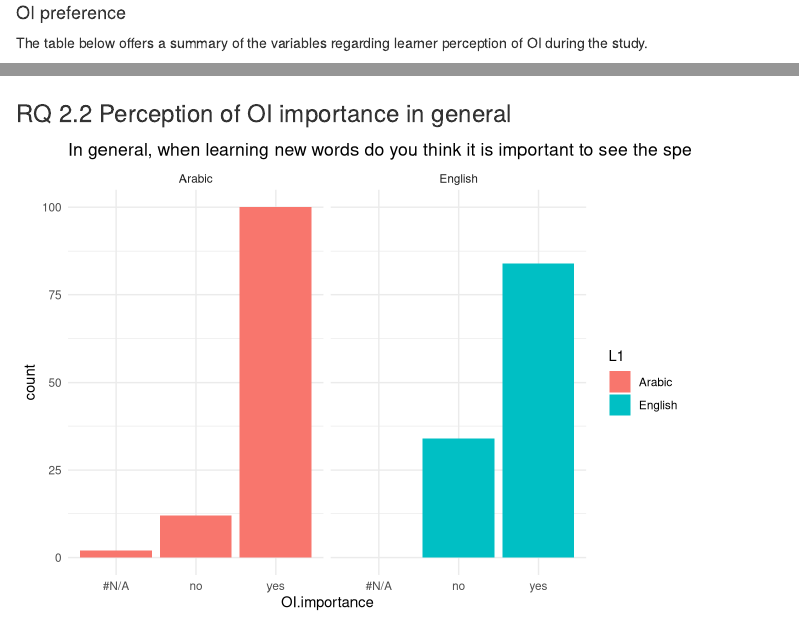
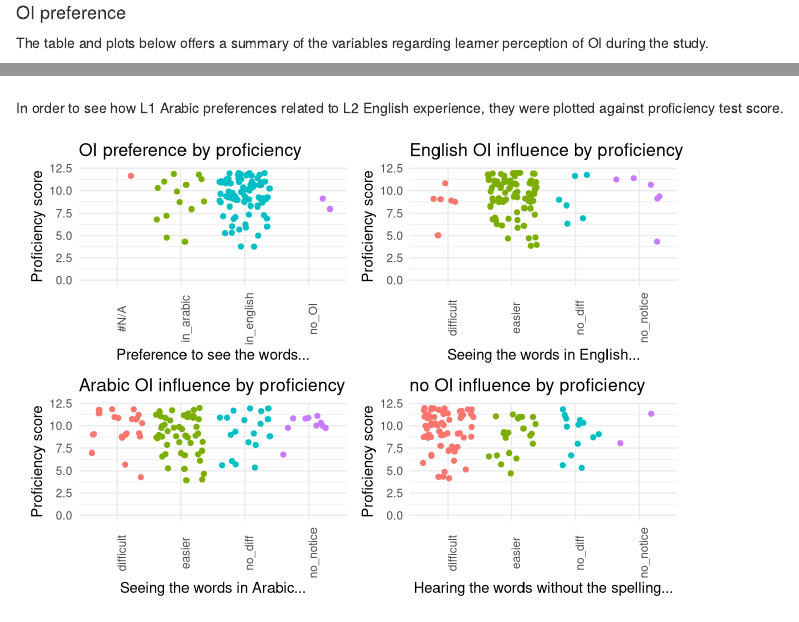
Before and after one commit to louise-shepperd/OI_perception_data, an R Markdown document (Script/perception_data_explore.Rmd): the page in a window 1100 px wide, from 990 px down, and a second part further down, joined at a grey line. Rendered offline with R 4.5, knitr and Pandoc, with nearby package versions; code that draws random numbers runs with fixed seeds of ours; some code elsewhere in the file could not run offline.

Commit message:
updated with exclusions removed

````diff
--- a/Script/perception_data_explore.Rmd
+++ b/Script/perception_data_explore.Rmd
@@ -105,7 +105,7 @@ plot_seeOI
 
 #### OI preference
 
-The table below offers a summary of the variables regarding learner perception of OI during the study.
+The table and plots below offers a summary of the variables regarding learner perception of OI during the study.
 
 ```{r OI-pref-table, echo=FALSE, message=FALSE, warning=FALSE}
 
@@ -158,6 +158,50 @@ plot_spellingPref+plot_seeEnglish + plot_seeArabic + plot_noSpell
 
 ```
 
+In order to see how L1 Arabic preferences related to L2 English experience, they were plotted against proficiency test score.
+
+```{r plot-OIpref-prof, echo=FALSE, message=FALSE, warning=FALSE}
+
+OI_infl_df_ar <- filter(OI_infl_df, L1 == "Arabic")
+
+plot_arPref1 <- ggplot(data = OI_infl_df_ar) +
+  geom_jitter(mapping = aes(x=spelling.preference, y=prof_test_score, color = spelling.preference))+
+  theme_minimal() +
+  theme(legend.position = "none",
+        axis.text.x = element_text(angle = 90))+
+  scale_y_continuous(name="Proficiency score", limits = c(0,12))+
+  labs(x="Preference to see the words...", title="OI preference by proficiency")
+
+
+plot_arPref2 <- ggplot(data = OI_infl_df_ar) +
+  geom_jitter(mapping = aes(x=see_english, y=prof_test_score, color = see_english))+
+  theme_minimal() +
+  theme(legend.position = "none",
+        axis.text.x = element_text(angle = 90))+
+  scale_y_continuous(name="Proficiency score", limits = c(0,12))+
+  labs(x="Seeing the words in English...", title="English OI influence by proficiency")
+
+plot_arPref3 <- ggplot(data = OI_infl_df_ar) +
+  geom_jitter(mapping = aes(x=see_arabic, y=prof_test_score, color = see_arabic))+
+  theme_minimal() +
+  theme(legend.position = "none",
+        axis.text.x = element_text(angle = 90))+
+  scale_y_continuous(name="Proficiency score", limits = c(0,12))+
+  labs(x="Seeing the words in Arabic...", title="Arabic OI influence by proficiency")
+
+plot_arPref4 <- ggplot(data = OI_infl_df_ar) +
+  geom_jitter(mapping = aes(x=no_spell, y=prof_test_score, color = no_spell))+
+  theme_minimal() +
+  theme(legend.position = "none",
+        axis.text.x = element_text(angle = 90))+
+  scale_y_continuous(name="Proficiency score", limits = c(0,12))+
+  labs(x="Hearing the words without the spelling...", title="no OI influence by proficiency")
+
+plot_arPref1 + plot_arPref2 + plot_arPref3 + plot_arPref4
+
+```
+
+
 
 ### RQ 2.2  Perception of OI importance in general
 
````
Also changed, not shown: Script/perception_data_explore.html.
